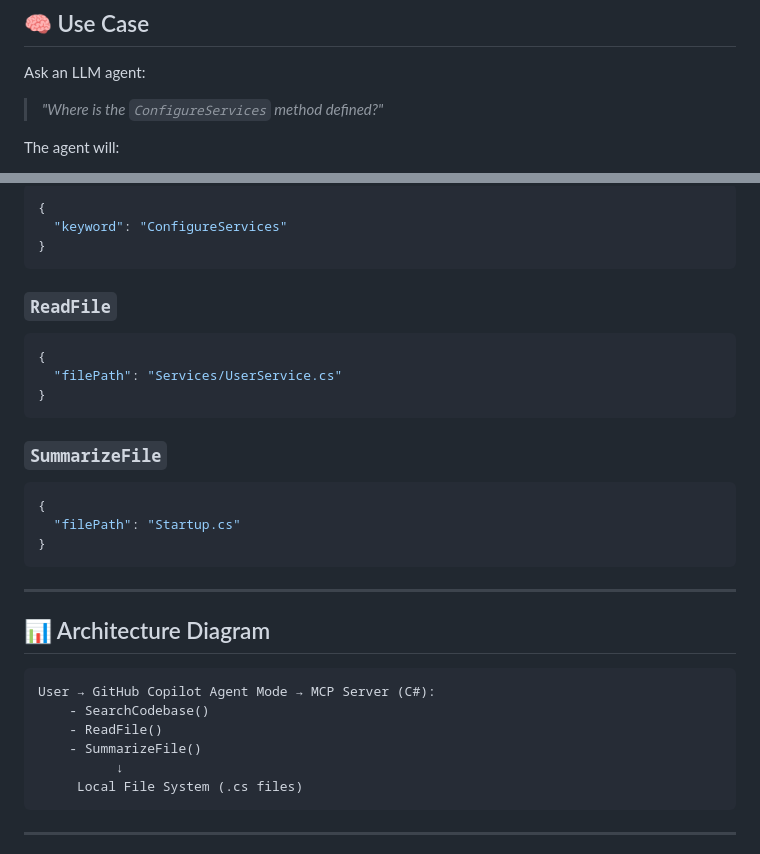
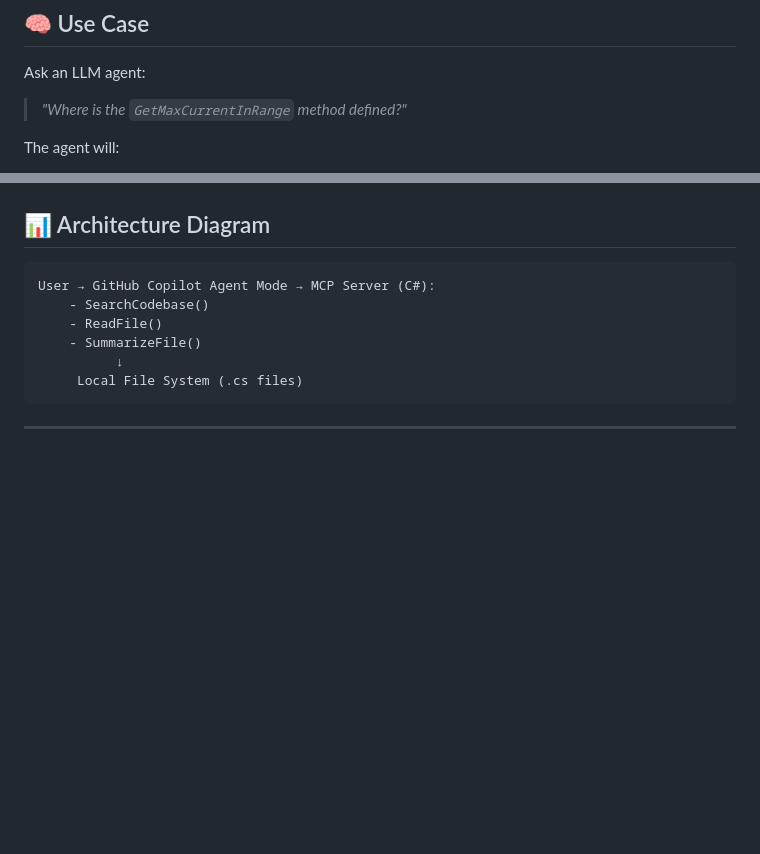
Before and after one commit to Ashahet1/AIPoweredLearninwithCSharp, a Markdown page: MCPServer/AICodeNavigator/ReadMe.md, 2 parts joined by grey strips. Rendered like a GitHub page; blank space fills up the shorter version.

````diff
--- a/MCPServer/AICodeNavigator/ReadMe.md
+++ b/MCPServer/AICodeNavigator/ReadMe.md
@@ -15,7 +15,7 @@ This project is a developer productivity tool built using the [Model Context Pro
 ## 🧠 Use Case
 
 Ask an LLM agent:
-> _"Where is the `ConfigureServices` method defined?"_
+> _"Where is the `GetMaxCurrentInRange` method defined?"_
 
 The agent will:
 1. Call `SearchCodebase` to locate the file and line.
@@ -105,27 +105,5 @@ Create a file named `mcp.json` in the project root:
 
-```json
-{
-  "keyword": "ConfigureServices"
-}
-```
 
-### `ReadFile`
-
-```json
-{
-  "filePath": "Services/UserService.cs"
-}
-```
-
-### `SummarizeFile`
-
-```json
-{
-  "filePath": "Startup.cs"
-}
-```
-
----
 
 ## 📊 Architecture Diagram
 
````
Also changed, not shown: other parts of MCPServer/AICodeNavigator/ReadMe.md (+1 -1 lines).
